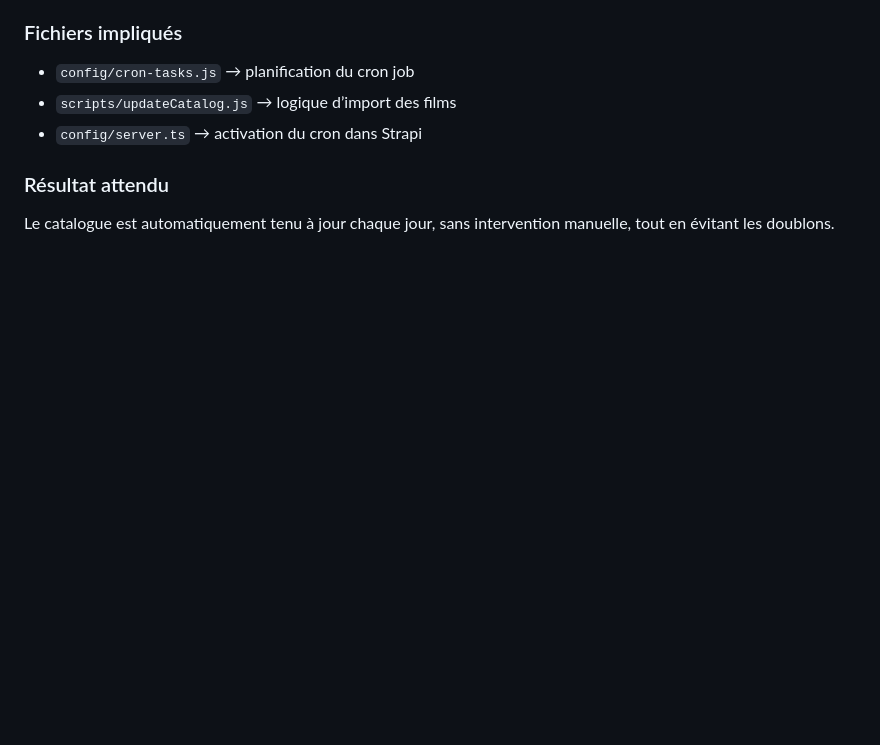
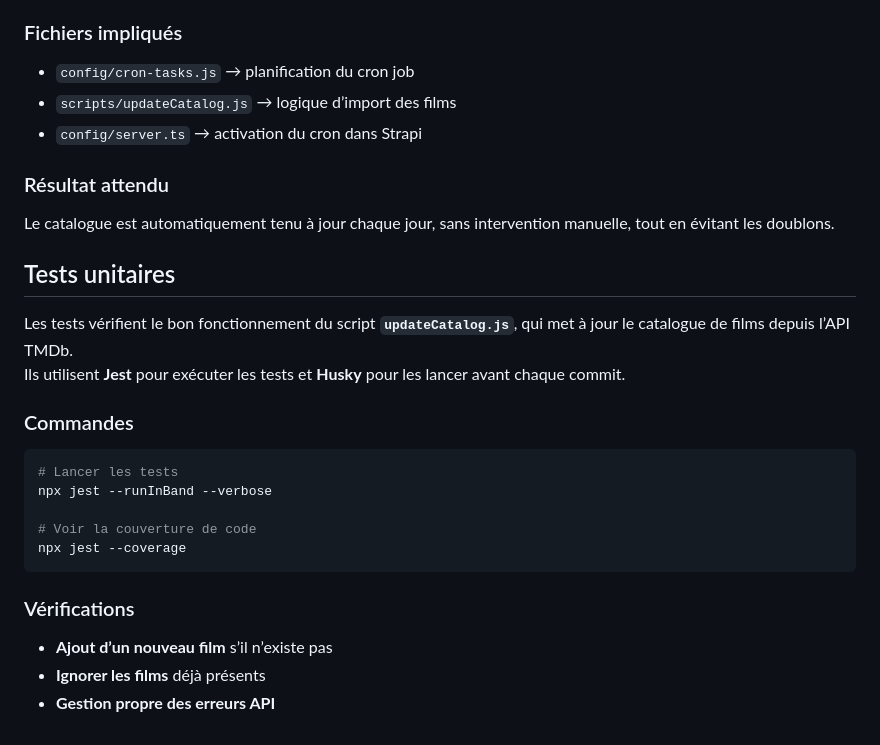
Before and after one commit to 2025-10-CDA-ECO-P6/NNM-strapi-cinema, a Markdown page: backend/README.md, the part around the change. Drawn GitHub-style; blank space fills up the shorter version.

Commit message:
docs: Add unit testing section for updateCatalog script in README

````diff
--- a/backend/README.md
+++ b/backend/README.md
@@ -137,3 +137,23 @@ Cette fonctionnalité permet de **mettre à jour automatiquement le catalogue de
 
 ###  Résultat attendu
 Le catalogue est automatiquement tenu à jour chaque jour, sans intervention manuelle, tout en évitant les doublons.
+
+## Tests unitaires
+
+Les tests vérifient le bon fonctionnement du script **`updateCatalog.js`**, qui met à jour le catalogue de films depuis l’API TMDb.
+Ils utilisent **Jest** pour exécuter les tests et **Husky** pour les lancer avant chaque commit.
+
+###  Commandes
+```bash
+# Lancer les tests
+npx jest --runInBand --verbose
+
+# Voir la couverture de code
+npx jest --coverage
+```
+
+###  Vérifications
+
+- **Ajout d’un nouveau film** s’il n’existe pas
+- **Ignorer les films** déjà présents
+- **Gestion propre des erreurs API**
````
